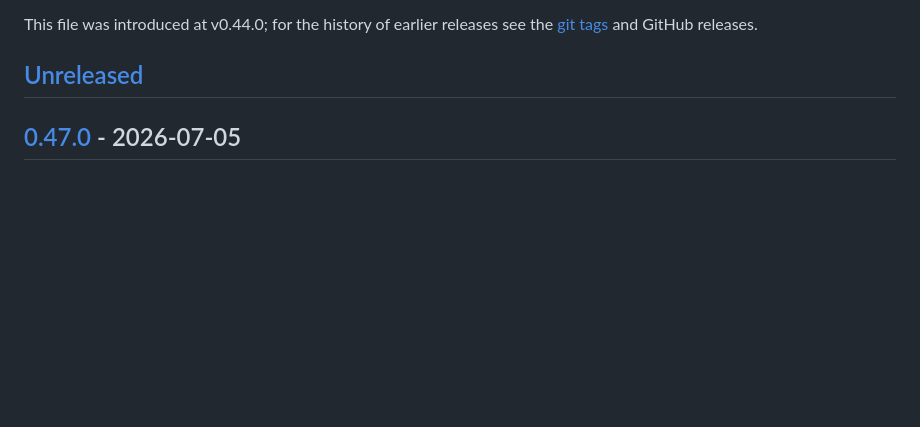
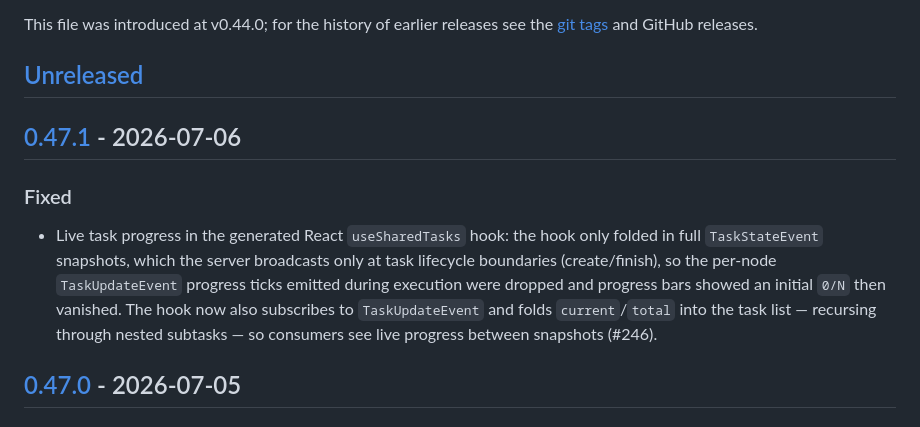
Before and after one commit to marrasen/aprot, a Markdown page: CHANGELOG.md, the part around one of its changes. Rendered like a GitHub page; blank space fills up the shorter version.

Commit message:
Prepare v0.47.1 changelog
Co-Authored-By: Claude Opus 4.8 <noreply@anthropic.com>

```diff
--- a/CHANGELOG.md
+++ b/CHANGELOG.md
@@ -9,6 +9,19 @@ This file was introduced at v0.44.0; for the history of earlier releases see the
 [git tags](https://github.com/marrasen/aprot/tags) and GitHub releases.
 
 ## [Unreleased]
+
+## [0.47.1] - 2026-07-06
+
+### Fixed
+
+- Live task progress in the generated React `useSharedTasks` hook: the hook
+  only folded in full `TaskStateEvent` snapshots, which the server broadcasts
+  only at task lifecycle boundaries (create/finish), so the per-node
+  `TaskUpdateEvent` progress ticks emitted during execution were dropped and
+  progress bars showed an initial `0/N` then vanished. The hook now also
+  subscribes to `TaskUpdateEvent` and folds `current`/`total` into the task
+  list — recursing through nested subtasks — so consumers see live progress
+  between snapshots (#246).
 
 ## [0.47.0] - 2026-07-05
 
```
Also changed, not shown: other parts of CHANGELOG.md (+2 -1 lines).
